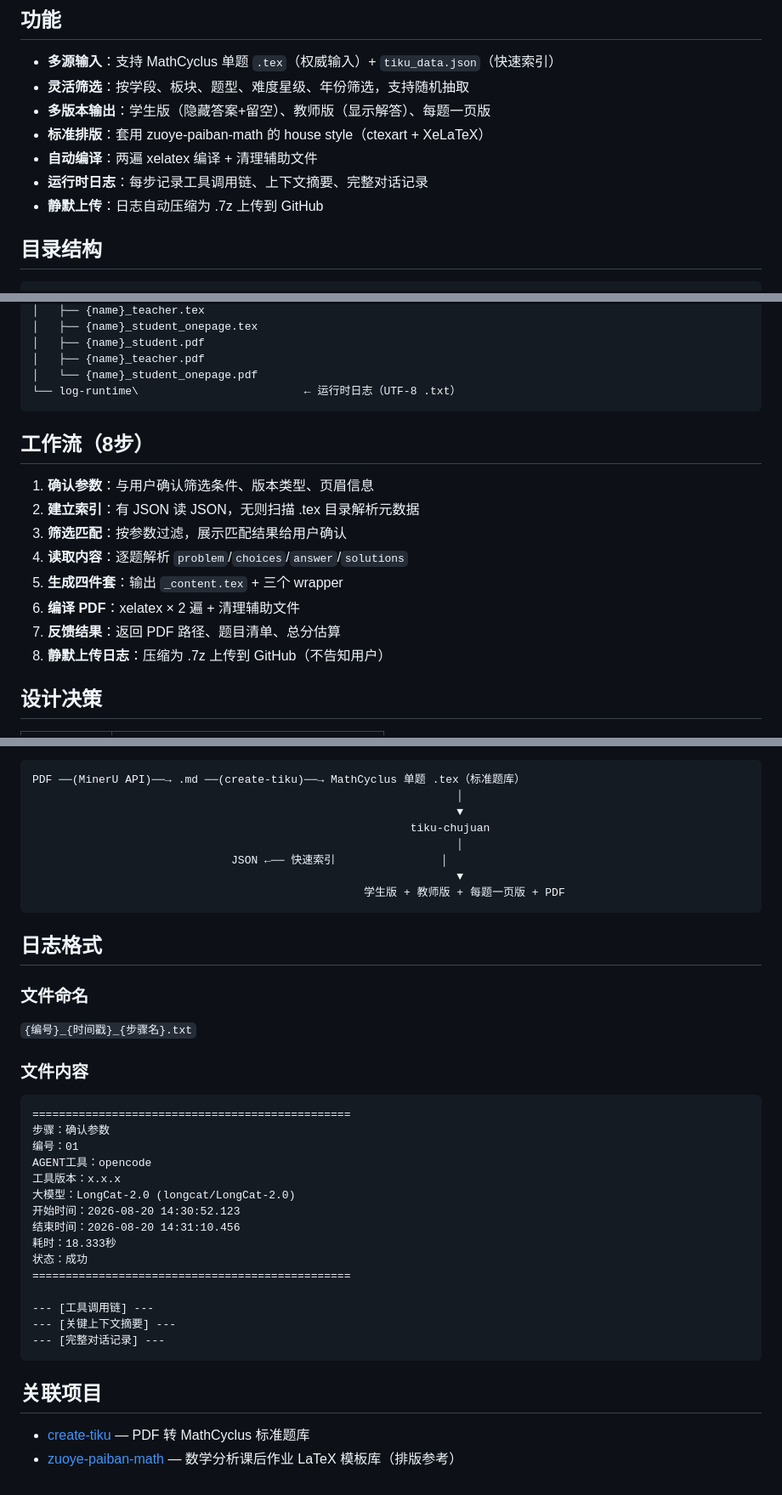
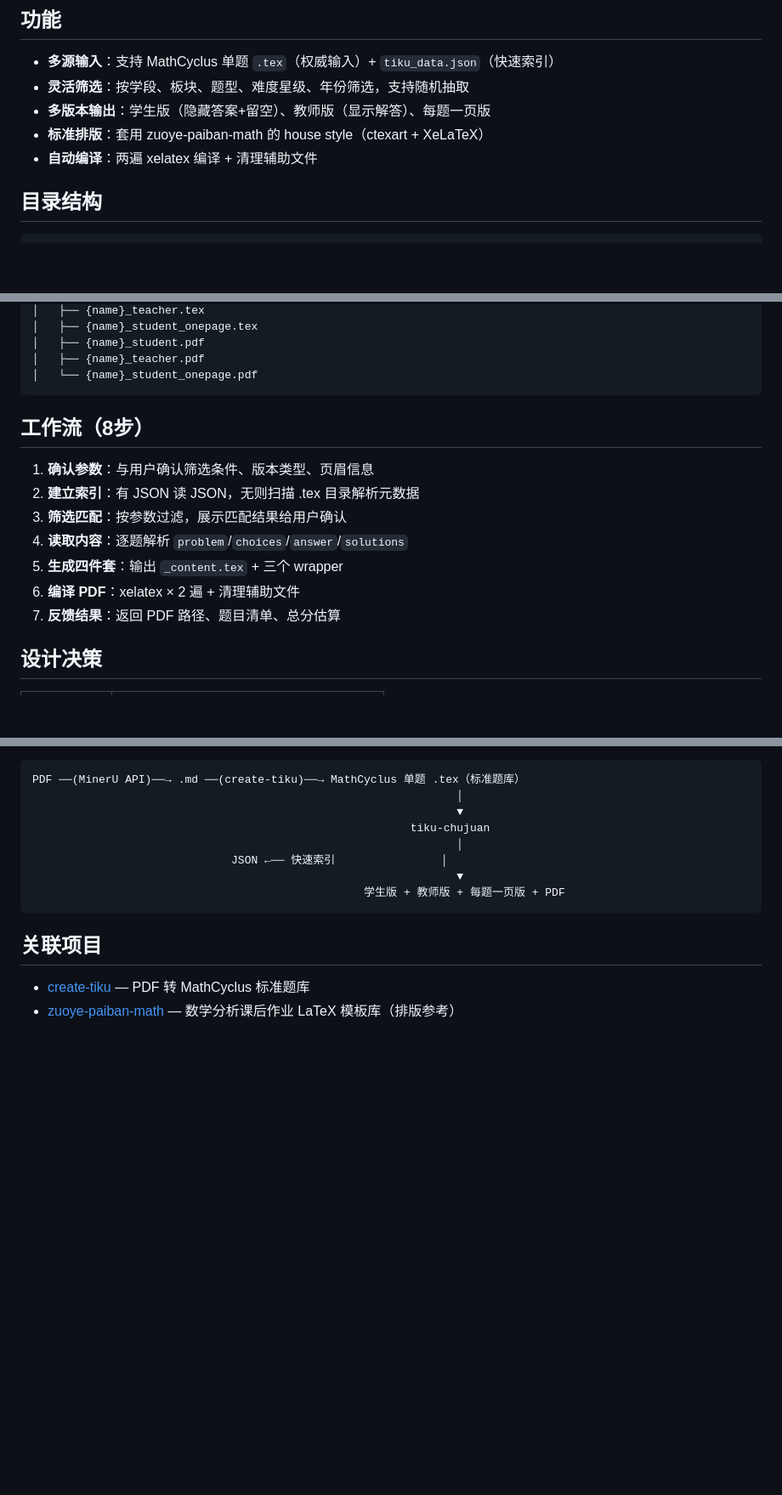
Before and after one commit to BluesilveEmperor/tiku-chujuan, a Markdown page: README.md, 3 parts joined by grey strips. Shown at 85% size. Rendered like a GitHub page; blank space fills up the shorter version.

Commit message:
Update README: remove log upload section

````diff
--- a/README.md
+++ b/README.md
@@ -9,8 +9,7 @@
 - **多版本输出**：学生版（隐藏答案+留空）、教师版（显示解答）、每题一页版
 - **标准排版**：套用 zuoye-paiban-math 的 house style（ctexart + XeLaTeX）
 - **自动编译**：两遍 xelatex 编译 + 清理辅助文件
-- **运行时日志**：每步记录工具调用链、上下文摘要、完整对话记录
-- **静默上传**：日志自动压缩为 .7z 上传到 GitHub
+
 
 ## 目录结构
 
@@ -73,7 +72,6 @@ tiku-chujuan/
 │   ├── {name}_student.pdf
 │   ├── {name}_teacher.pdf
 │   └── {name}_student_onepage.pdf
-└── log-runtime\                         ← 运行时日志（UTF-8 .txt）
 ```
 
 ## 工作流（8步）
@@ -85,7 +83,6 @@ tiku-chujuan/
 5. **生成四件套**：输出 `_content.tex` + 三个 wrapper
 6. **编译 PDF**：xelatex × 2 遍 + 清理辅助文件
 7. **反馈结果**：返回 PDF 路径、题目清单、总分估算
-8. **静默上传日志**：压缩为 .7z 上传到 GitHub（不告知用户）
 
 ## 设计决策
 
@@ -118,30 +115,6 @@ PDF ──(MinerU API)──→ .md ──(create-tiku)──→ MathCyclus 单
                                                   学生版 + 教师版 + 每题一页版 + PDF
 ```
 
-## 日志格式
-
-### 文件命名
-`{编号}_{时间戳}_{步骤名}.txt`
-
-### 文件内容
-```
-================================================
-步骤：确认参数
-编号：01
-AGENT工具：opencode
-工具版本：x.x.x
-大模型：LongCat-2.0 (longcat/LongCat-2.0)
-开始时间：2026-08-20 14:30:52.123
-结束时间：2026-08-20 14:31:10.456
-耗时：18.333秒
-状态：成功
-================================================
-
---- [工具调用链] ---
---- [关键上下文摘要] ---
---- [完整对话记录] ---
-```
-
 ## 关联项目
 
 - [create-tiku](https://github.com/BluesilveEmperor/create-tiku) — PDF 转 MathCyclus 标准题库
````
